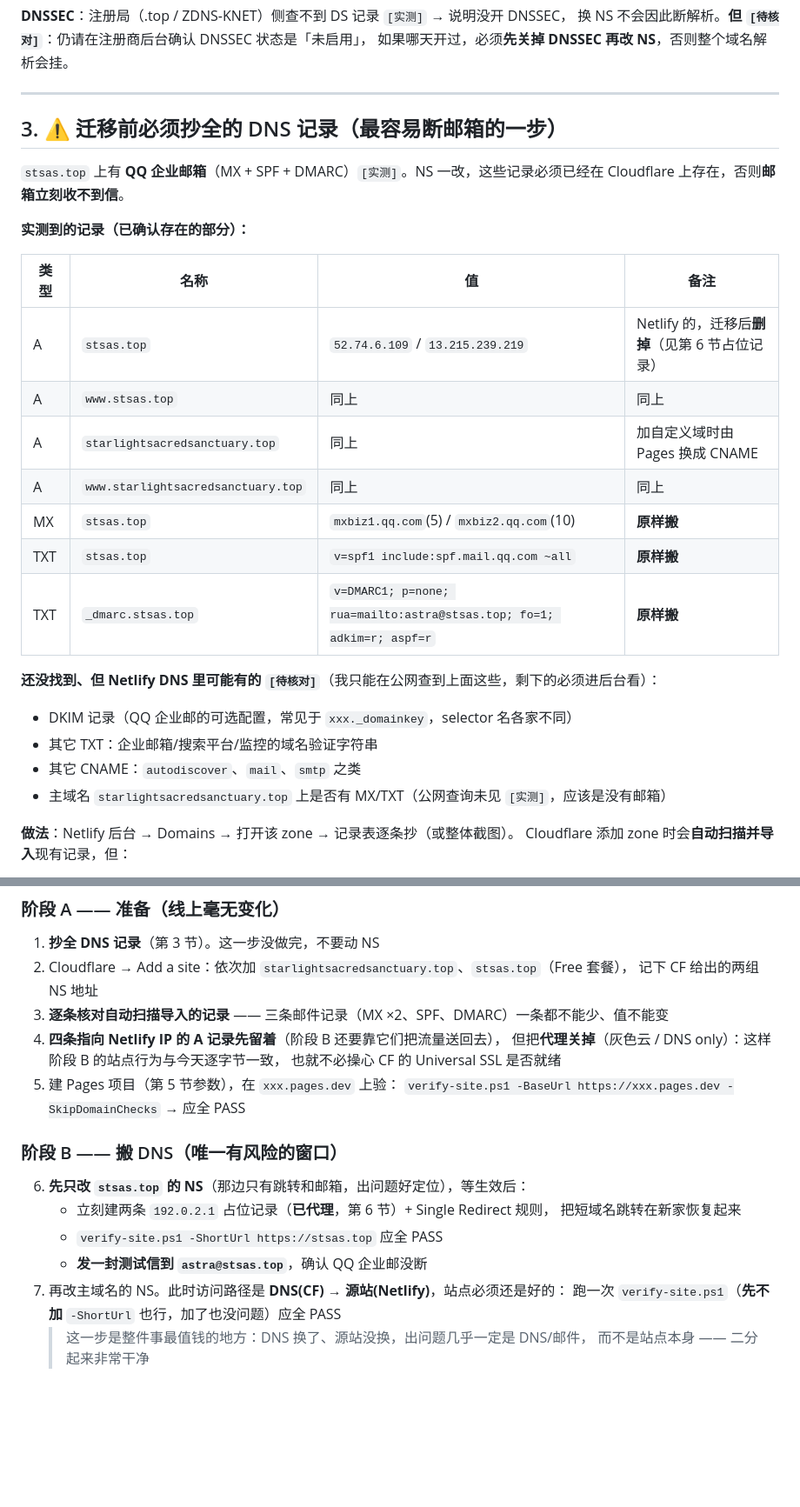
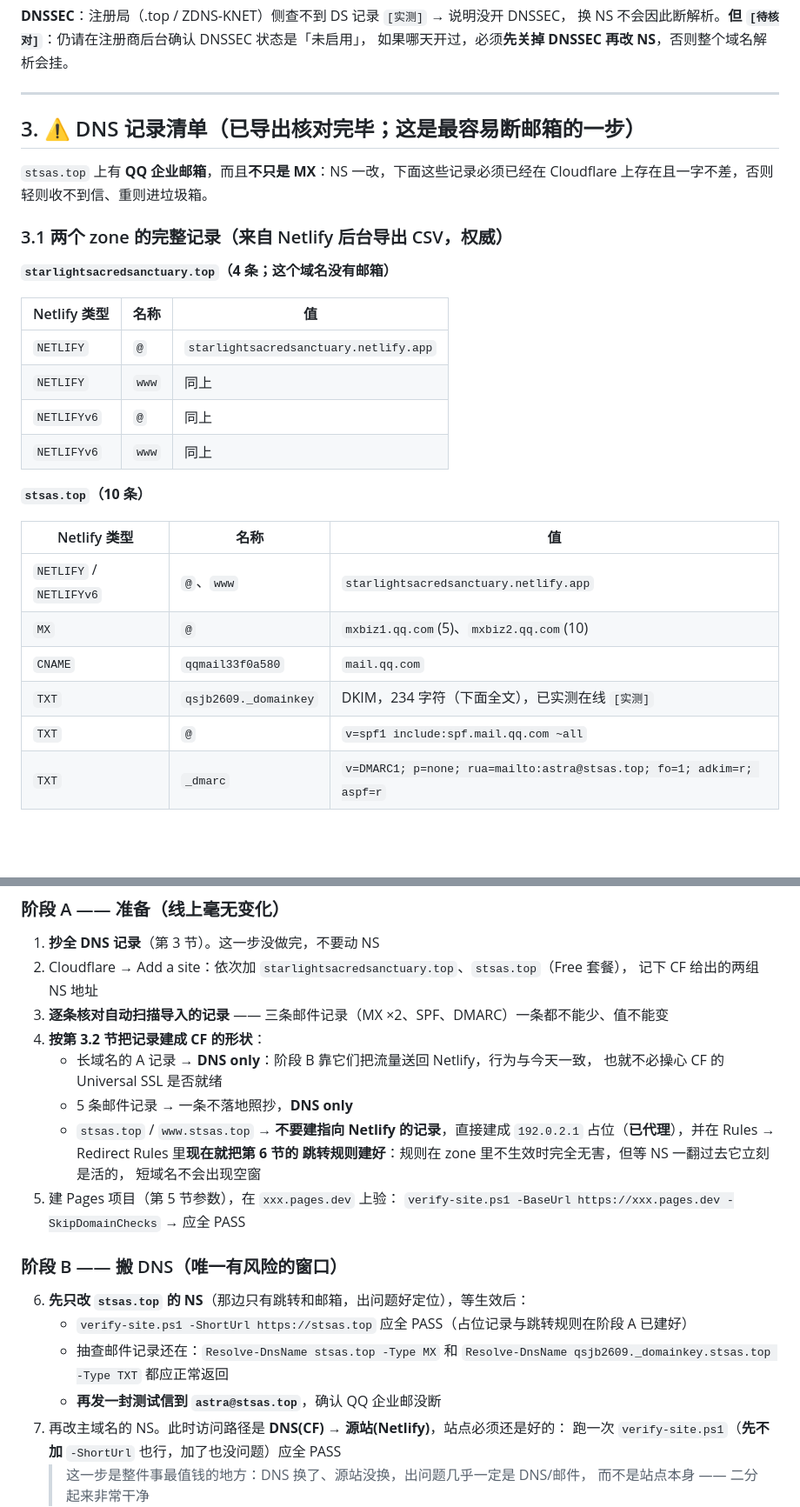
Before and after one commit to YuusiHoshizora/StarlightSacredSanctuary, a Markdown page: MIGRATION-CLOUDFLARE.md, 2 parts joined by grey strips. Shown at 87% size. Rendered like a GitHub page; blank space fills up the shorter version.

Commit message:
docs(migration): 用 Netlify 导出的 CSV 把 DNS 清单换成权威版
拿到两个 zone 的完整导出（共 14 条），据此修正与补全：

- 发现两条公网看不到的记录：`qqmail33f0a580.stsas.top` CNAME → mail.qq.com（QQ 邮箱域名
  验证），以及 `qsjb2609._domainkey.stsas.top` 的 DKIM TXT（234 字符，已实测在线）。
  公网只查到过不存在的 default._domainkey —— 这就是必须导出核对的原因
- 新增第 3.2 节「Cloudflare 上应该建成什么」对照表：NETLIFY/NETLIFYv6 在 CF 里对应
  什么、哪几条必须 DNS only（邮箱那 5 条）、stsas.top 的两条改建 192.0.2.1 占位
- 实测支撑：netlify.app 站点主机名解析出的正是 52.74.6.109 / 13.215.239.219（与 apex
  一致，故建 A 记录与今天等价）；四个主机名显式查 AAAA 全为空，CF 上不用建 IPv6
- 阶段 A 第 4 步改为「按 3.2 节把记录建成 CF 的形状」，并把 stsas.top 的占位与跳转规则
  提前到阶段 A 建好 —— NS 一翻过去规则即时生效，短域名没有空窗
- 阶段 B 加了邮件记录抽查命令；第 8 节邮件行、第 10 节待办同步更新

```diff
--- a/MIGRATION-CLOUDFLARE.md
+++ b/MIGRATION-CLOUDFLARE.md
@@ -51,30 +51,30 @@
 
 ---
 
-## 3. ⚠️ 迁移前必须抄全的 DNS 记录（最容易断邮箱的一步）
+## 3. ⚠️ DNS 记录清单（已导出核对完毕；这是最容易断邮箱的一步）
 
-`stsas.top` 上有 **QQ 企业邮箱**（MX + SPF + DMARC）`[实测]`。NS 一改，这些记录必须已经在
-Cloudflare 上存在，否则**邮箱立刻收不到信**。
+`stsas.top` 上有 **QQ 企业邮箱**，而且**不只是 MX**：NS 一改，下面这些记录必须已经在
+Cloudflare 上存在且一字不差，否则轻则收不到信、重则进垃圾箱。
 
-**实测到的记录（已确认存在的部分）：**
+### 3.1 两个 zone 的完整记录（来自 Netlify 后台导出 CSV，权威）
 
-| 类型 | 名称 | 值 | 备注 |
-| --- | --- | --- | --- |
-| A | `stsas.top` | `52.74.6.109` / `13.215.239.219` | Netlify 的，迁移后**删掉**（见第 6 节占位记录） |
-| A | `www.stsas.top` | 同上 | 同上 |
-| A | `starlightsacredsanctuary.top` | 同上 | 加自定义域时由 Pages 换成 CNAME |
-| A | `www.starlightsacredsanctuary.top` | 同上 | 同上 |
-| MX | `stsas.top` | `mxbiz1.qq.com`(5) / `mxbiz2.qq.com`(10) | **原样搬** |
-| TXT | `stsas.top` | `v=spf1 include:spf.mail.qq.com ~all` | **原样搬** |
-| TXT | `_dmarc.stsas.top` | `v=DMARC1; p=none; rua=mailto:astra@stsas.top; fo=1; adkim=r; aspf=r` | **原样搬** |
+**`starlightsacredsanctuary.top`（4 条；这个域名没有邮箱）**
 
-**还没找到、但 Netlify DNS 里可能有的 `[待核对]`**（我只能在公网查到上面这些，剩下的必须进后台看）：
+| Netlify 类型 | 名称 | 值 |
+| --- | --- | --- |
+| `NETLIFY` | `@` | `starlightsacredsanctuary.netlify.app` |
+| `NETLIFY` | `www` | 同上 |
+| `NETLIFYv6` | `@` | 同上 |
+| `NETLIFYv6` | `www` | 同上 |
 
-- DKIM 记录（QQ 企业邮的可选配置，常见于 `xxx._domainkey`，selector 名各家不同）
-- 其它 TXT：企业邮箱/搜索平台/监控的域名验证字符串
-- 其它 CNAME：`autodiscover`、`mail`、`smtp` 之类
-- 主域名 `starlightsacredsanctuary.top` 上是否有 MX/TXT（公网查询未见 `[实测]`，应该是没有邮箱）
+**`stsas.top`（10 条）**
 
-**做法**：Netlify 后台 → Domains → 打开该 zone → 记录表逐条抄（或整体截图）。
-Cloudflare 添加 zone 时会**自动扫描并导入**现有记录，但：
+| Netlify 类型 | 名称 | 值 |
+| --- | --- | --- |
+| `NETLIFY` / `NETLIFYv6` | `@`、`www` | `starlightsacredsanctuary.netlify.app` |
+| `MX` | `@` | `mxbiz1.qq.com`(5)、`mxbiz2.qq.com`(10) |
+| `CNAME` | `qqmail33f0a580` | `mail.qq.com` |
+| `TXT` | `qsjb2609._domainkey` | DKIM，234 字符（下面全文），已实测在线 `[实测]` |
+| `TXT` | `@` | `v=spf1 include:spf.mail.qq.com ~all` |
+| `TXT` | `_dmarc` | `v=DMARC1; p=none; rua=mailto:astra@stsas.top; fo=1; adkim=r; aspf=r` |
 
@@ -201,19 +227,24 @@ Single Redirects：免费版 **10 条/zone**、支持通配符、不支持正则
 2. Cloudflare → Add a site：依次加 `starlightsacredsanctuary.top`、`stsas.top`（Free 套餐），
    记下 CF 给出的两组 NS 地址
 3. **逐条核对自动扫描导入的记录** —— 三条邮件记录（MX ×2、SPF、DMARC）一条都不能少、值不能变
-4. **四条指向 Netlify IP 的 A 记录先留着**（阶段 B 还要靠它们把流量送回去），
-   但把**代理关掉**（灰色云 / DNS only）：这样阶段 B 的站点行为与今天逐字节一致，
-   也就不必操心 CF 的 Universal SSL 是否就绪
+4. **按第 3.2 节把记录建成 CF 的形状**：
+   - 长域名的 A 记录 → **DNS only**：阶段 B 靠它们把流量送回 Netlify，行为与今天一致，
+     也就不必操心 CF 的 Universal SSL 是否就绪
+   - 5 条邮件记录 → 一条不落地照抄，**DNS only**
+   - `stsas.top` / `www.stsas.top` → **不要建指向 Netlify 的记录**，直接建成
+     `192.0.2.1` 占位（**已代理**），并在 Rules → Redirect Rules 里**现在就把第 6 节的
+     跳转规则建好**：规则在 zone 里不生效时完全无害，但等 NS 一翻过去它立刻是活的，
+     短域名不会出现空窗
 5. 建 Pages 项目（第 5 节参数），在 `xxx.pages.dev` 上验：
    `verify-site.ps1 -BaseUrl https://xxx.pages.dev -SkipDomainChecks` → 应全 PASS
 
 ### 阶段 B —— 搬 DNS（唯一有风险的窗口）
 
 6. **先只改 `stsas.top` 的 NS**（那边只有跳转和邮箱，出问题好定位），等生效后：
-   - 立刻建两条 `192.0.2.1` 占位记录（**已代理**，第 6 节）+ Single Redirect 规则，
-     把短域名跳转在新家恢复起来
-   - `verify-site.ps1 -ShortUrl https://stsas.top` 应全 PASS
-   - **发一封测试信到 `astra@stsas.top`**，确认 QQ 企业邮没断
+   - `verify-site.ps1 -ShortUrl https://stsas.top` 应全 PASS（占位记录与跳转规则在阶段 A 已建好）
+   - 抽查邮件记录还在：`Resolve-DnsName stsas.top -Type MX` 和
+     `Resolve-DnsName qsjb2609._domainkey.stsas.top -Type TXT` 都应正常返回
+   - **再发一封测试信到 `astra@stsas.top`**，确认 QQ 企业邮没断
 7. 再改主域名的 NS。此时访问路径是 **DNS(CF) → 源站(Netlify)**，站点必须还是好的：
    跑一次 `verify-site.ps1`（**先不加** `-ShortUrl` 也行，加了也没问题）应全 PASS
    > 这一步是整件事最值钱的地方：DNS 换了、源站没换，出问题几乎一定是 DNS/邮件，
```
Also changed, not shown: other parts of MIGRATION-CLOUDFLARE.md (+36 -8 lines).
